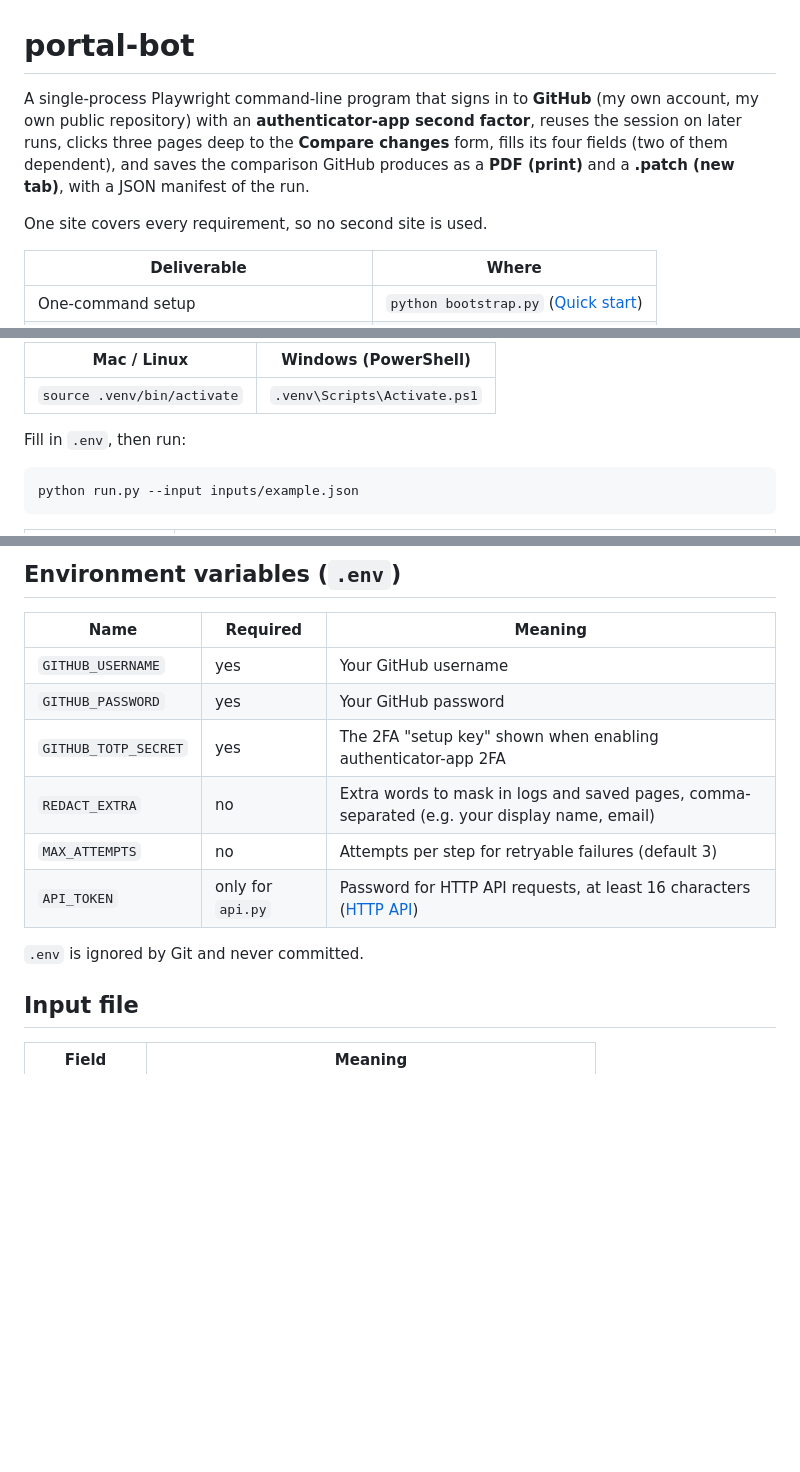
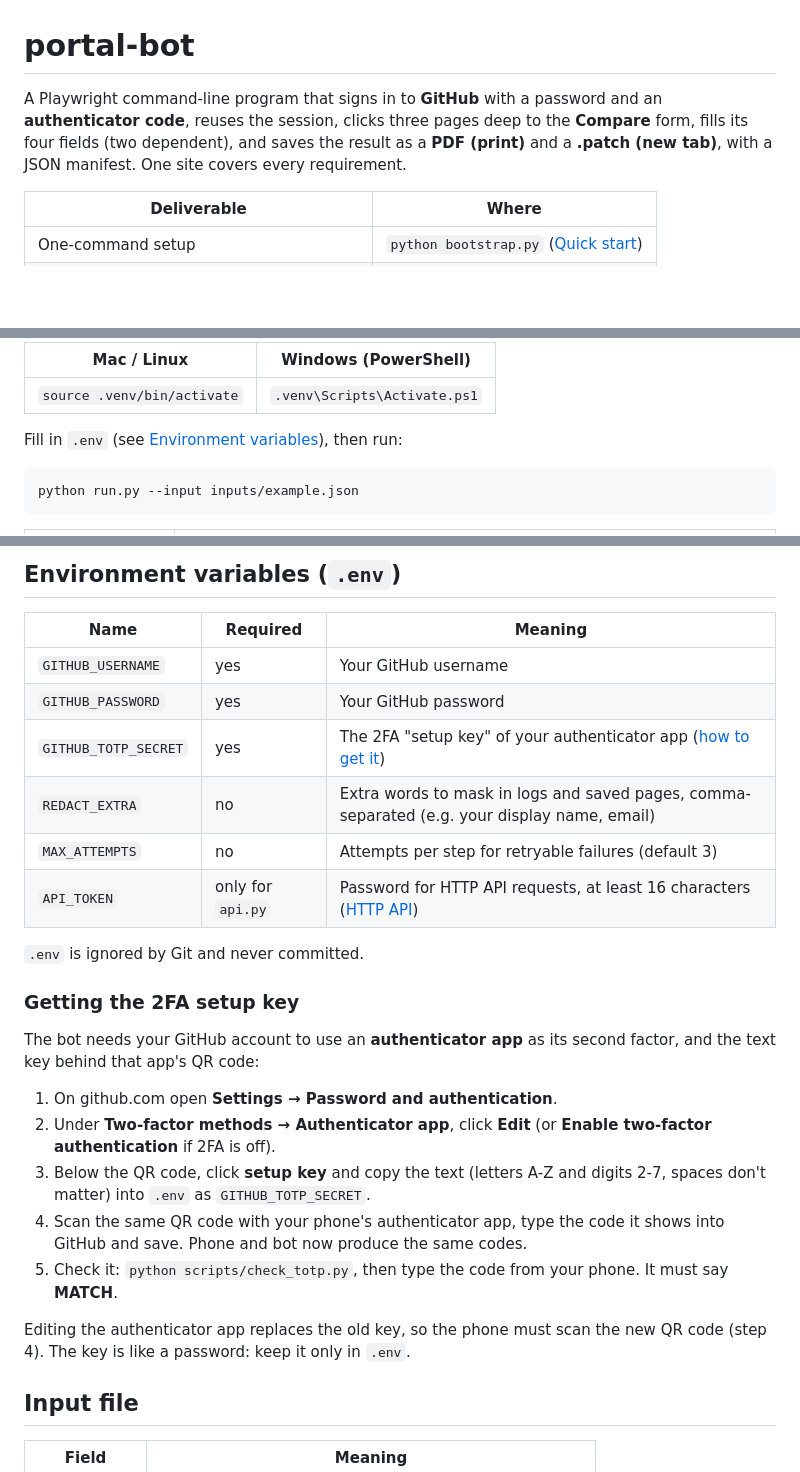
Before and after one commit to Sumit1608/portal-bot, a Markdown page: README.md, 3 parts joined by grey strips. Rendered like a GitHub page; blank space fills up the shorter version.

Commit message:
README: shorter intro, 2FA setup key steps
Co-Authored-By: Claude Opus 5.5 <noreply@anthropic.com>

````diff
--- a/README.md
+++ b/README.md
@@ -1,13 +1,10 @@
 # portal-bot
 
-A single-process Playwright command-line program that signs in to **GitHub**
-(my own account, my own public repository) with an **authenticator-app second
-factor**, reuses the session on later runs, clicks three pages deep to the
-**Compare changes** form, fills its four fields (two of them dependent), and
-saves the comparison GitHub produces as a **PDF (print)** and a **.patch
-(new tab)**, with a JSON manifest of the run.
-
-One site covers every requirement, so no second site is used.
+A Playwright command-line program that signs in to **GitHub** with a password
+and an **authenticator code**, reuses the session, clicks three pages deep to
+the **Compare** form, fills its four fields (two dependent), and saves the
+result as a **PDF (print)** and a **.patch (new tab)**, with a JSON manifest.
+One site covers every requirement.
 
 | Deliverable | Where |
 |---|---|
@@ -38,7 +35,7 @@ Then activate the environment (once per terminal):
 |---|---|
 | `source .venv/bin/activate` | `.venv\Scripts\Activate.ps1` |
 
-Fill in `.env`, then run:
+Fill in `.env` (see [Environment variables](#environment-variables-env)), then run:
 
 ```bash
 python run.py --input inputs/example.json
@@ -58,12 +55,30 @@ python run.py --input inputs/example.json
 |---|---|---|
 | `GITHUB_USERNAME` | yes | Your GitHub username |
 | `GITHUB_PASSWORD` | yes | Your GitHub password |
-| `GITHUB_TOTP_SECRET` | yes | The 2FA "setup key" shown when enabling authenticator-app 2FA |
+| `GITHUB_TOTP_SECRET` | yes | The 2FA "setup key" of your authenticator app ([how to get it](#getting-the-2fa-setup-key)) |
 | `REDACT_EXTRA` | no | Extra words to mask in logs and saved pages, comma-separated (e.g. your display name, email) |
 | `MAX_ATTEMPTS` | no | Attempts per step for retryable failures (default 3) |
 | `API_TOKEN` | only for `api.py` | Password for HTTP API requests, at least 16 characters ([HTTP API](#http-api)) |
 
 `.env` is ignored by Git and never committed.
+
+### Getting the 2FA setup key
+
+The bot needs your GitHub account to use an **authenticator app** as its second
+factor, and the text key behind that app's QR code:
+
+1. On github.com open **Settings → Password and authentication**.
+2. Under **Two-factor methods → Authenticator app**, click **Edit** (or
+   **Enable two-factor authentication** if 2FA is off).
+3. Below the QR code, click **setup key** and copy the text (letters A-Z and
+   digits 2-7, spaces don't matter) into `.env` as `GITHUB_TOTP_SECRET`.
+4. Scan the same QR code with your phone's authenticator app, type the code it
+   shows into GitHub and save. Phone and bot now produce the same codes.
+5. Check it: `python scripts/check_totp.py`, then type the code from your phone.
+   It must say **MATCH**.
+
+Editing the authenticator app replaces the old key, so the phone must scan the
+new QR code (step 4). The key is like a password: keep it only in `.env`.
 
 ## Input file
 
````
